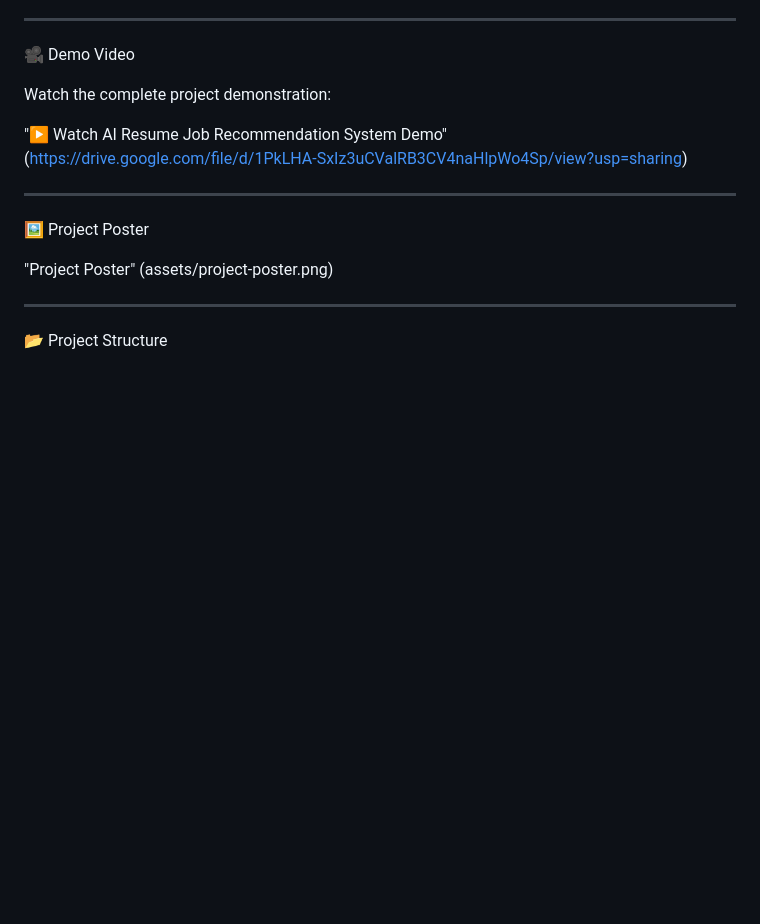
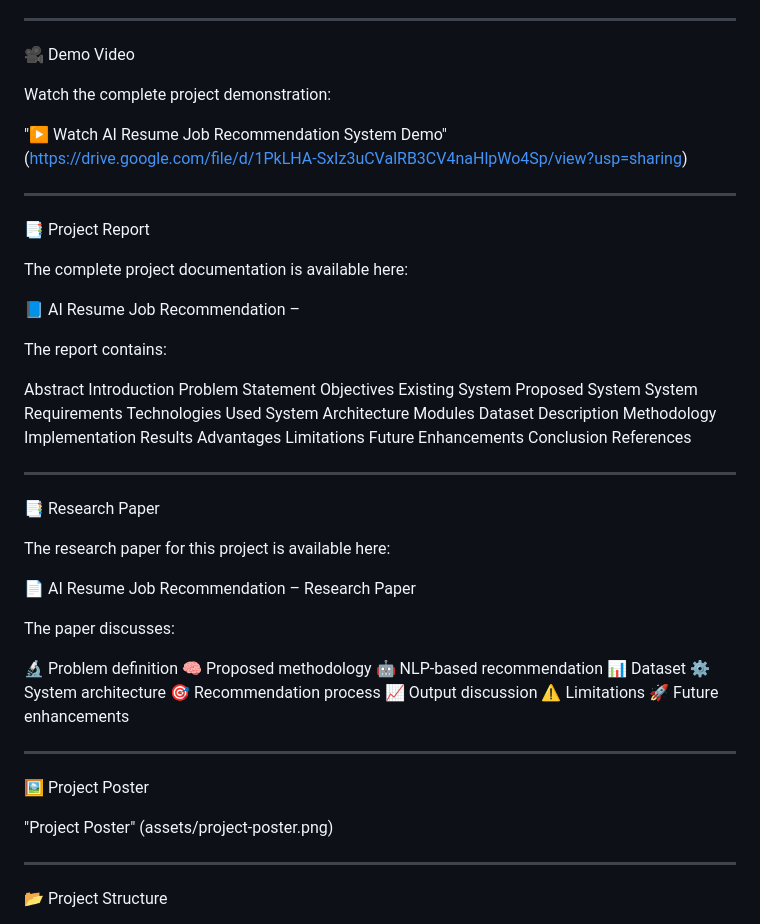
Before and after one commit to rojasri02/AI-Resume-Job-Recommendation, a Markdown page: README.md, the part around the change. Drawn GitHub-style; blank space fills up the shorter version.

```diff
--- a/README.md
+++ b/README.md
@@ -386,6 +386,56 @@ Watch the complete project demonstration:
 
 ---
 
+📑 Project Report
+
+The complete project documentation is available here:
+
+📘 AI Resume Job Recommendation –
+
+The report contains:
+
+Abstract
+Introduction
+Problem Statement
+Objectives
+Existing System
+Proposed System
+System Requirements
+Technologies Used
+System Architecture
+Modules
+Dataset Description
+Methodology
+Implementation
+Results
+Advantages
+Limitations
+Future Enhancements
+Conclusion
+References
+
+---
+
+📑 Research Paper
+
+The research paper for this project is available here:
+
+📄 AI Resume Job Recommendation – Research Paper
+
+The paper discusses:
+
+🔬 Problem definition
+🧠 Proposed methodology
+🤖 NLP-based recommendation
+📊 Dataset
+⚙️ System architecture
+🎯 Recommendation process
+📈 Output discussion
+⚠️ Limitations
+🚀 Future enhancements
+
+---
+
 🖼️ Project Poster
 
 "Project Poster" (assets/project-poster.png)
```
